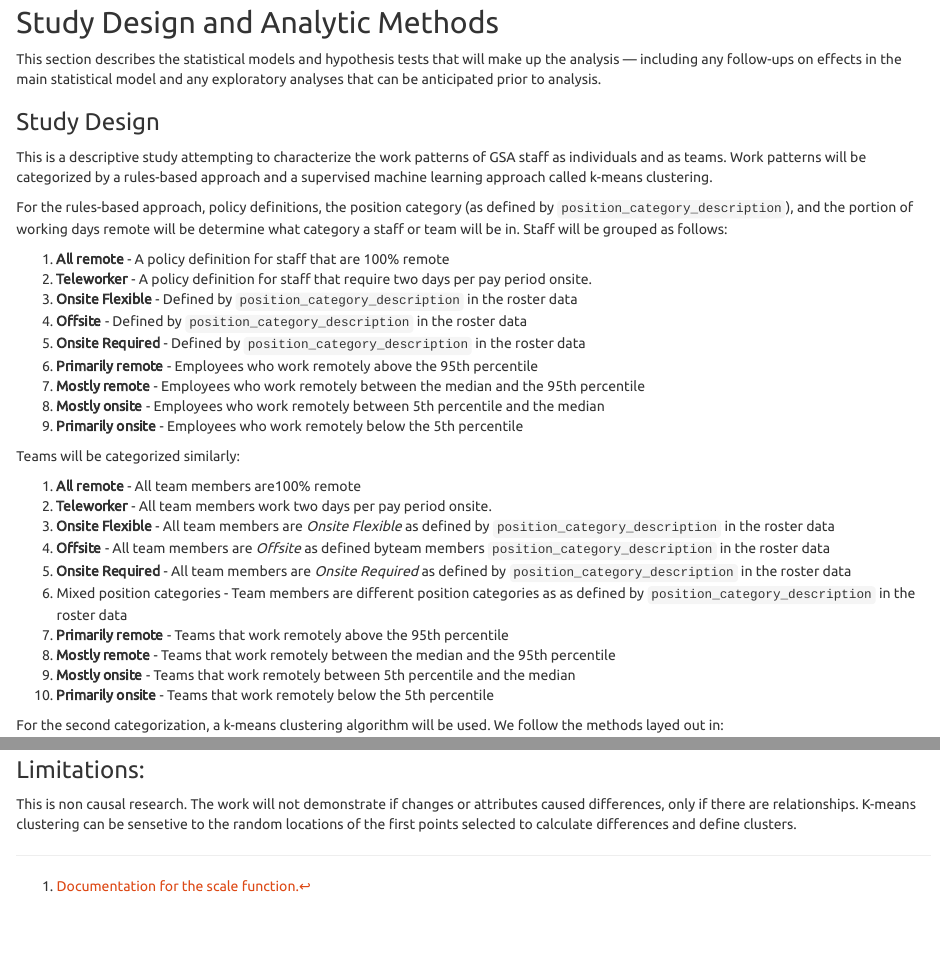
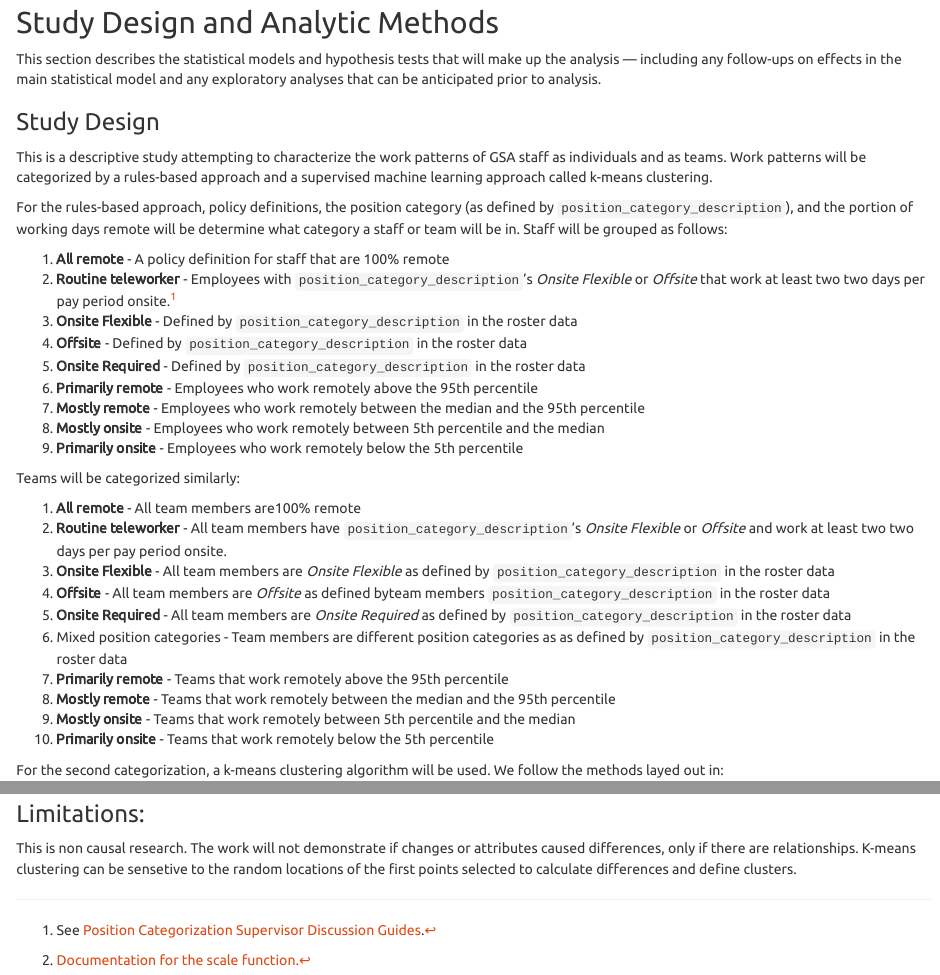
Before and after one commit to GSA/2312-Occupancy-Patterns, an R Markdown document (02. Design/MSG-P2312-Analysis Plan-1-clusters.rmd): the page in a window 1100 px wide, from 6850 px down, and a second part further down, joined at a grey line. Rendered offline with R 4.5, knitr and Pandoc, with nearby package versions; some code elsewhere in the file could not run offline.

Commit message:
Update MSG-P2312-Analysis Plan-1-clusters.rmd
Updating the Teleworker rule-based category to Routine teleworker based on HR documentation

```diff
--- a/02. Design/MSG-P2312-Analysis Plan-1-clusters.rmd
+++ b/02. Design/MSG-P2312-Analysis Plan-1-clusters.rmd
@@ -670,8 +670,9 @@ working days remote will be determine what category a staff or team will
 be in. Staff will be grouped as follows:
 
 1.  **All remote** - A policy definition for staff that are 100% remote
-2.  **Teleworker** - A policy definition for staff that require two days
-    per pay period onsite.
+2.  **Routine teleworker** - Employees with
+    `position_category_description`'s *Onsite Flexible* or *Offsite*
+    that work at least two two days per pay period onsite.[^1]
 3.  **Onsite Flexible** - Defined by `position_category_description` in
     the roster data
 4.  **Offsite** - Defined by `position_category_description` in the
@@ -687,11 +688,15 @@ be in. Staff will be grouped as follows:
 9.  **Primarily onsite** - Employees who work remotely below the 5th
     percentile <!-- could be 75th -->
 
+[^1]: See [Position Categorization Supervisor Discussion
+    Guides](https://docs.google.com/presentation/d/1nyAh7SuaTXphJlheMTkEUjV0cNYmqiJdWv8TmyNQrJ0/edit#slide=id.gb82d1263be_0_0).
+
 Teams will be categorized similarly:
 
 1.  **All remote** - All team members are100% remote
-2.  **Teleworker** - All team members work two days per pay period
-    onsite.
+2.  **Routine teleworker** - All team members have
+    `position_category_description`'s *Onsite Flexible* or *Offsite* and
+    work at least two two days per pay period onsite.
 3.  **Onsite Flexible** - All team members are *Onsite Flexible* as
     defined by `position_category_description` in the roster data
 4.  **Offsite** - All team members are *Offsite* as defined byteam
```
Also changed, not shown: 02. Design/MSG-P2312-Analysis Plan-1-clusters.rmd (9 more changed lines).
